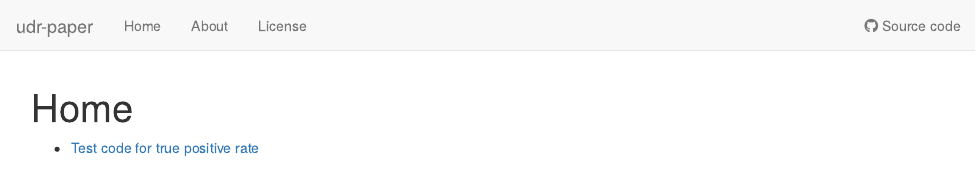
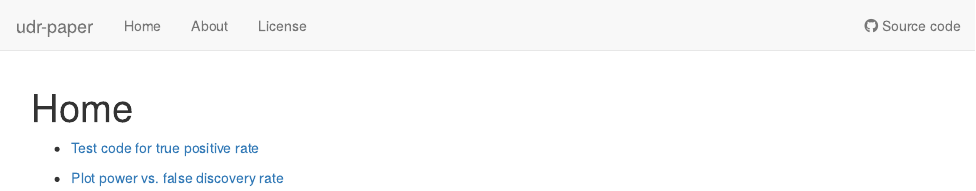
Before and after one commit to yunqiyang0215/udr-paper, an R Markdown document (analysis/index.Rmd): the page in a window 1100 px wide, from its top. Rendered offline with R 4.5, knitr and Pandoc, with nearby package versions; drawn as R Markdown's standard HTML page in place of the format the file asks for.

Commit message:
wflow_publish("analysis/index.Rmd")

```diff
--- a/analysis/index.Rmd
+++ b/analysis/index.Rmd
@@ -7,3 +7,5 @@ output: workflowr::wflow_html
 
 
 + [Test code for true positive rate](test_tpr_code.html)
+
++ [Plot power vs. false discovery rate](power_vs_fdr.html)
```
